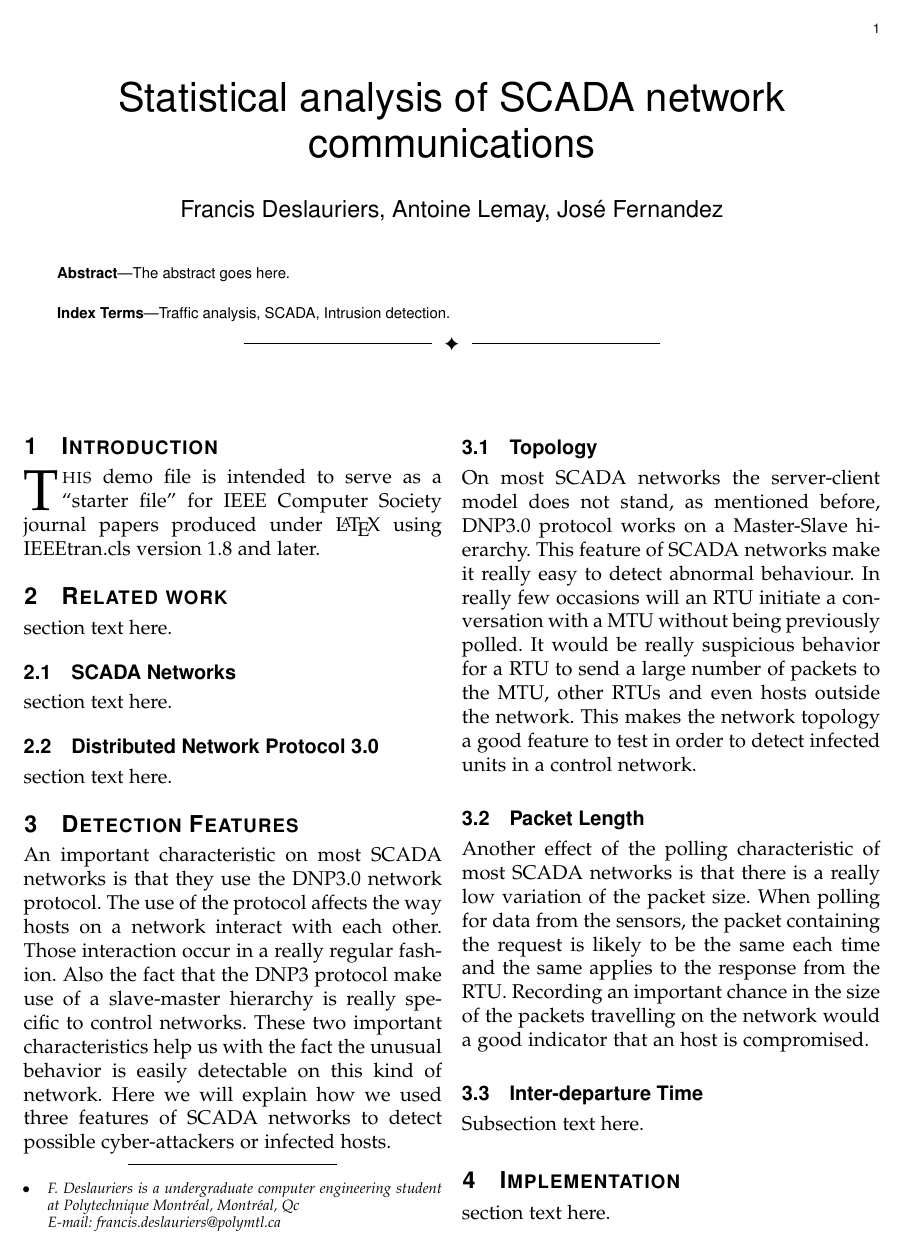
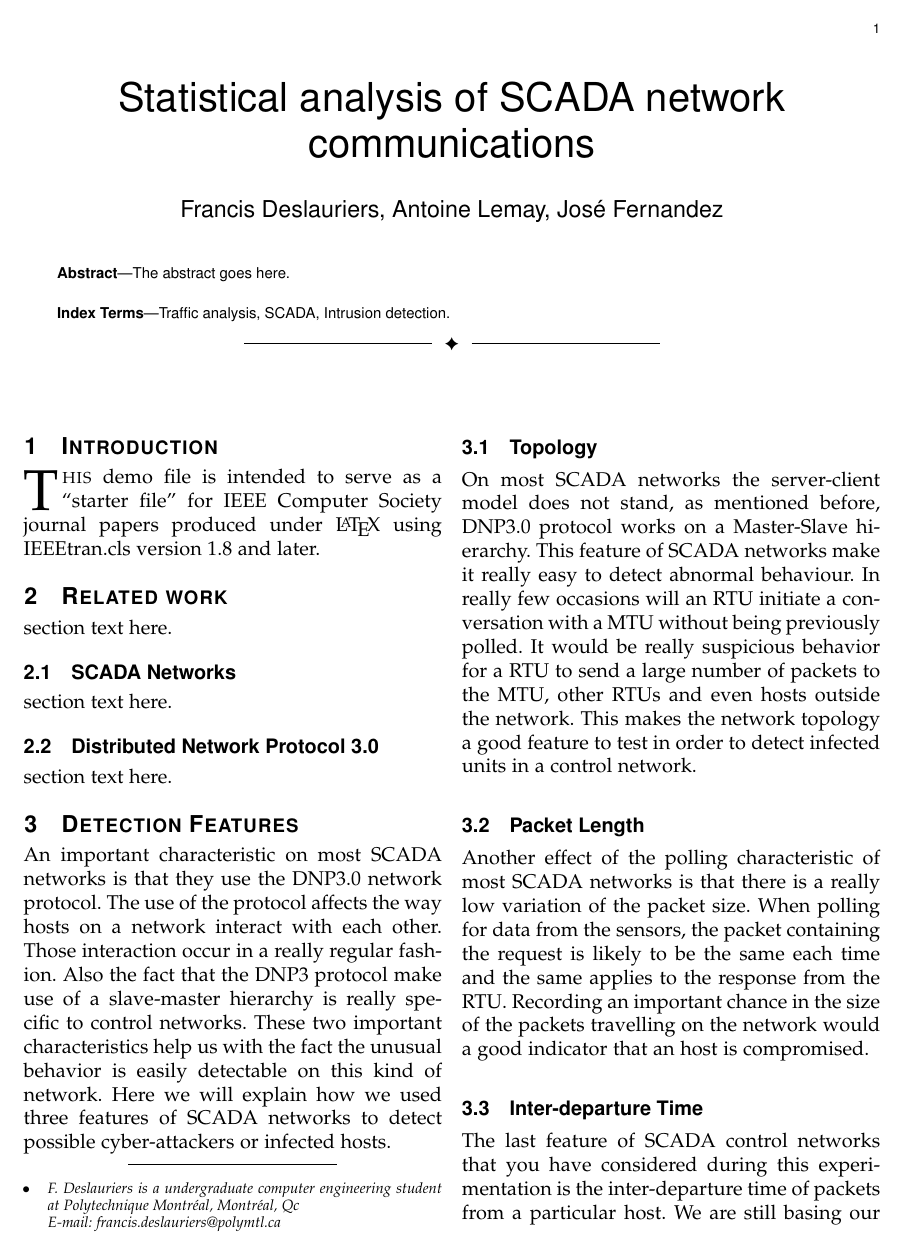
Before and after one commit to frdeso/inf4000, a LaTeX paper (report/report.tex): page 1 of 2. Compiled offline with pdfLaTeX.

Commit message:
Report: inter-departure time

```diff
--- a/report/report.tex
+++ b/report/report.tex
@@ -587,9 +587,7 @@ On most SCADA networks the server-client model does not stand, as mentioned befo
 \subsection{Packet Length}
 Another effect of the polling characteristic of most SCADA networks is that there is a really low variation of the packet size. When polling for data from the sensors, the packet containing the request is likely to be the same each time and the same applies to the response from the RTU. Recording an important chance in the size of the packets travelling on the network would a good indicator that an host is compromised.
 \subsection{Inter-departure Time}
-Subsection text here.
-
-
+The last feature of SCADA control networks that you have considered during this experimentation is the inter-departure time of packets from a particular host. We are still basing our thinking on the regularity that we mentioned earlier. Since control networks are most of the time used for data gathering and command sending to the RTUs the departure pattern is quite regular. For example, when polling a particular sensor a MTU will first send a polling request then receive the response and finally send an acknowledgement. The inter-departure time between the request and the acknowledgement will be stable over time since network has a really low traffic. Also, the fact that polling is done at a particular frequency makes this feature easily detectable when comparing two network packet capture.
 
 \section{Implementation}
 section text here.
```
